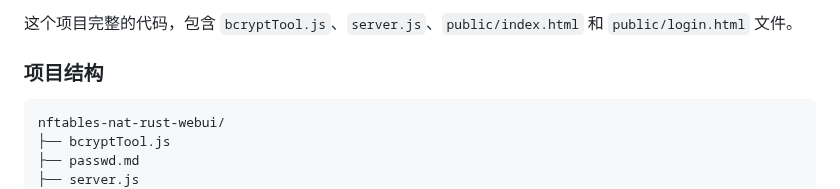
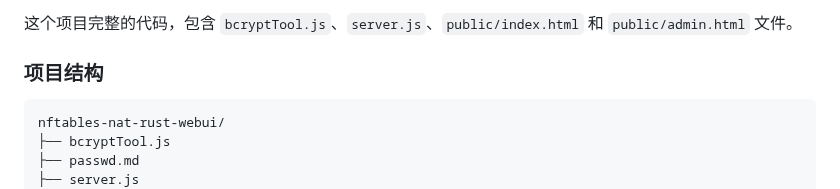
Before and after one commit to arloor/nftables-nat-rust, a Markdown page: webui/README.md, the part around the change. GitHub-like rendering.

```diff
--- a/webui/README.md
+++ b/webui/README.md
@@ -1,4 +1,4 @@
-这个项目完整的代码，包含 `bcryptTool.js`、`server.js`、`public/index.html` 和 `public/login.html` 文件。
+这个项目完整的代码，包含 `bcryptTool.js`、`server.js`、`public/index.html` 和 `public/admin.html` 文件。
 
 ### 项目结构
 
```
